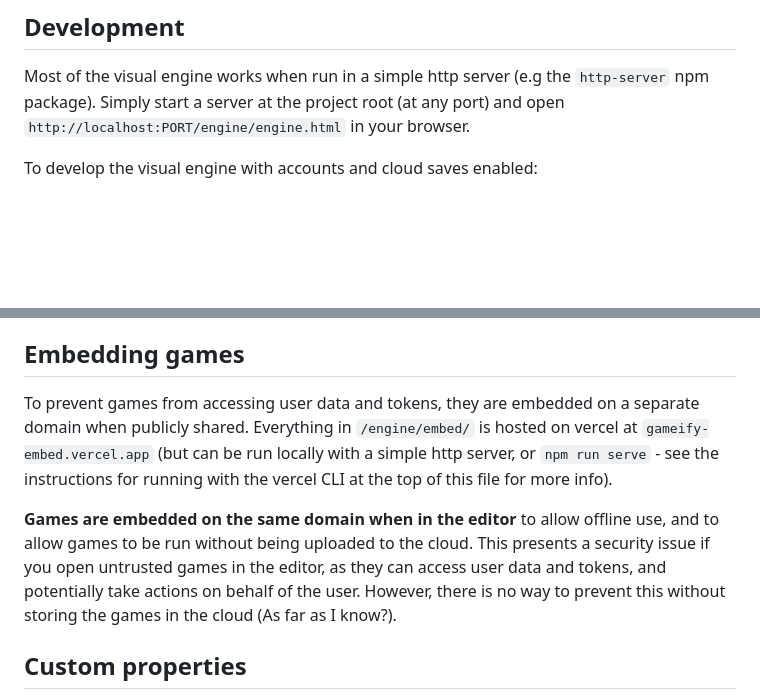
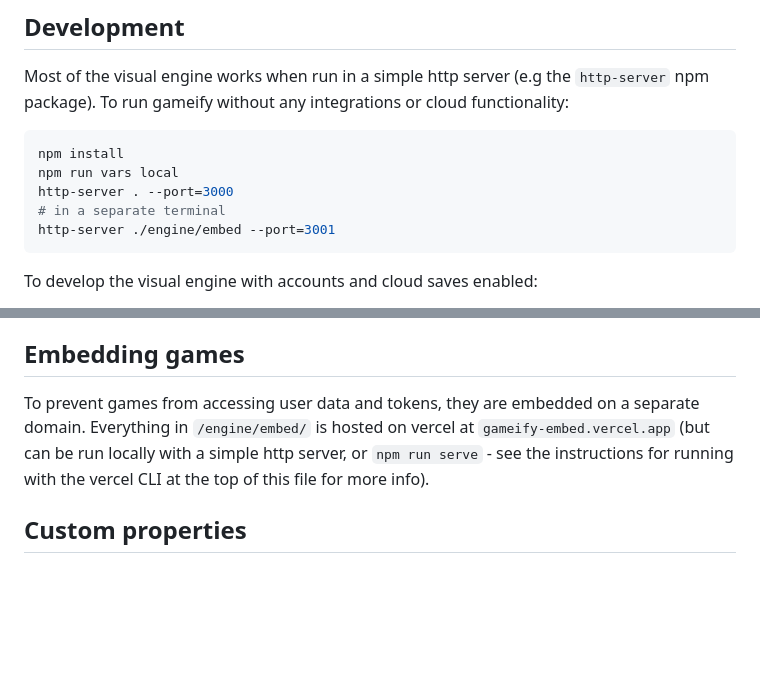
Before and after one commit to jkrei0/gameify, a Markdown page: engine/README.md, 2 parts joined by grey strips. GitHub-like rendering; blank space fills up the shorter version.

Commit message:
Update docs b/c of embed changes (two servers are now required, and scripting vulnerability is hopefully gone).

````diff
--- a/engine/README.md
+++ b/engine/README.md
@@ -4,7 +4,14 @@ This is a browser-based game engine built on top of the Gameify game library.
 ## Development
 
 Most of the visual engine works when run in a simple http server (e.g the `http-server` npm package).
-Simply start a server at the project root (at any port) and open `http://localhost:PORT/engine/engine.html` in your browser.
+To run gameify without any integrations or cloud functionality:
+```sh
+npm install
+npm run vars local
+http-server . --port=3000
+# in a separate terminal
+http-server ./engine/embed --port=3001
+```
 
 To develop the visual engine with accounts and cloud saves enabled:
 - Install the Vercel CLI
@@ -61,9 +68,7 @@ See [API.md](API.md) for api routes and docs
 
 ## Embedding games
 
-To prevent games from accessing user data and tokens, they are embedded on a separate domain when publicly shared. Everything in `/engine/embed/` is hosted on vercel at `gameify-embed.vercel.app` (but can be run locally with a simple http server, or `npm run serve` - see the instructions for running with the vercel CLI at the top of this file for more info).
-
-**Games are embedded on the same domain when in the editor** to allow offline use, and to allow games to be run without being uploaded to the cloud. This presents a security issue if you open untrusted games in the editor, as they can access user data and tokens, and potentially take actions on behalf of the user. However, there is no way to prevent this without storing the games in the cloud (As far as I know?).
+To prevent games from accessing user data and tokens, they are embedded on a separate domain. Everything in `/engine/embed/` is hosted on vercel at `gameify-embed.vercel.app` (but can be run locally with a simple http server, or `npm run serve` - see the instructions for running with the vercel CLI at the top of this file for more info).
 
 ## Custom properties
 
````
